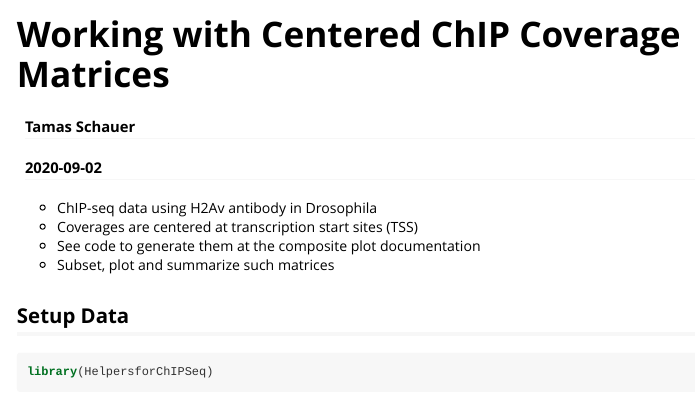
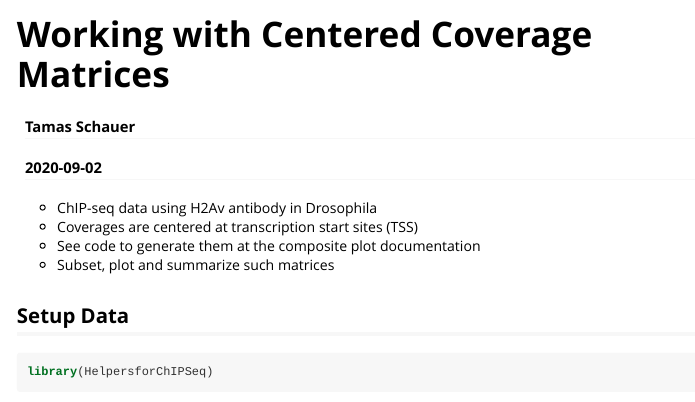
Before and after one commit to tschauer/HelpersforChIPSeq, an R Markdown document (doc/Coverage_Matrices.Rmd): the page in a window 1100 px wide, from its top. The pictures show the output file doc/Coverage_Matrices.html that the author committed with the source, opened offline.

Commit message:
new title coverage matrices

```diff
--- a/doc/Coverage_Matrices.Rmd
+++ b/doc/Coverage_Matrices.Rmd
@@ -1,10 +1,10 @@
 ---
-title: "Working with Centered ChIP Coverage Matrices"
+title: "Working with Centered Coverage Matrices"
 author: "Tamas Schauer"
 date: "`r Sys.Date()`"
 output: rmarkdown::html_vignette
 vignette: >
-  %\VignetteIndexEntry{Working with Centered ChIP Coverage Matrices}
+  %\VignetteIndexEntry{Working with Centered Coverage Matrices}
   %\VignetteEngine{knitr::rmarkdown}
   \usepackage[utf8]{inputenc}
 ---
```
Also changed, not shown: README.md, doc/Coverage_Matrices.html.
